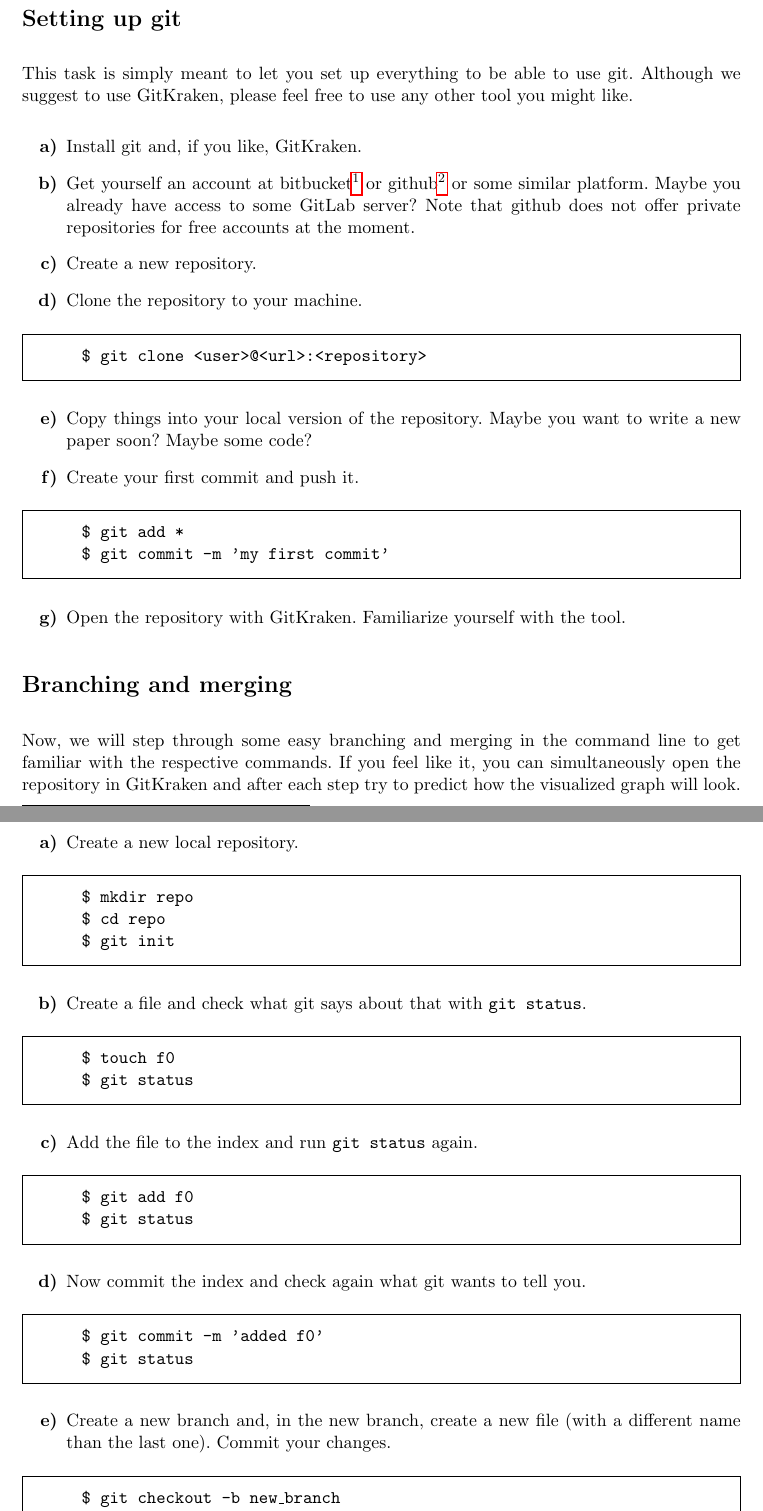
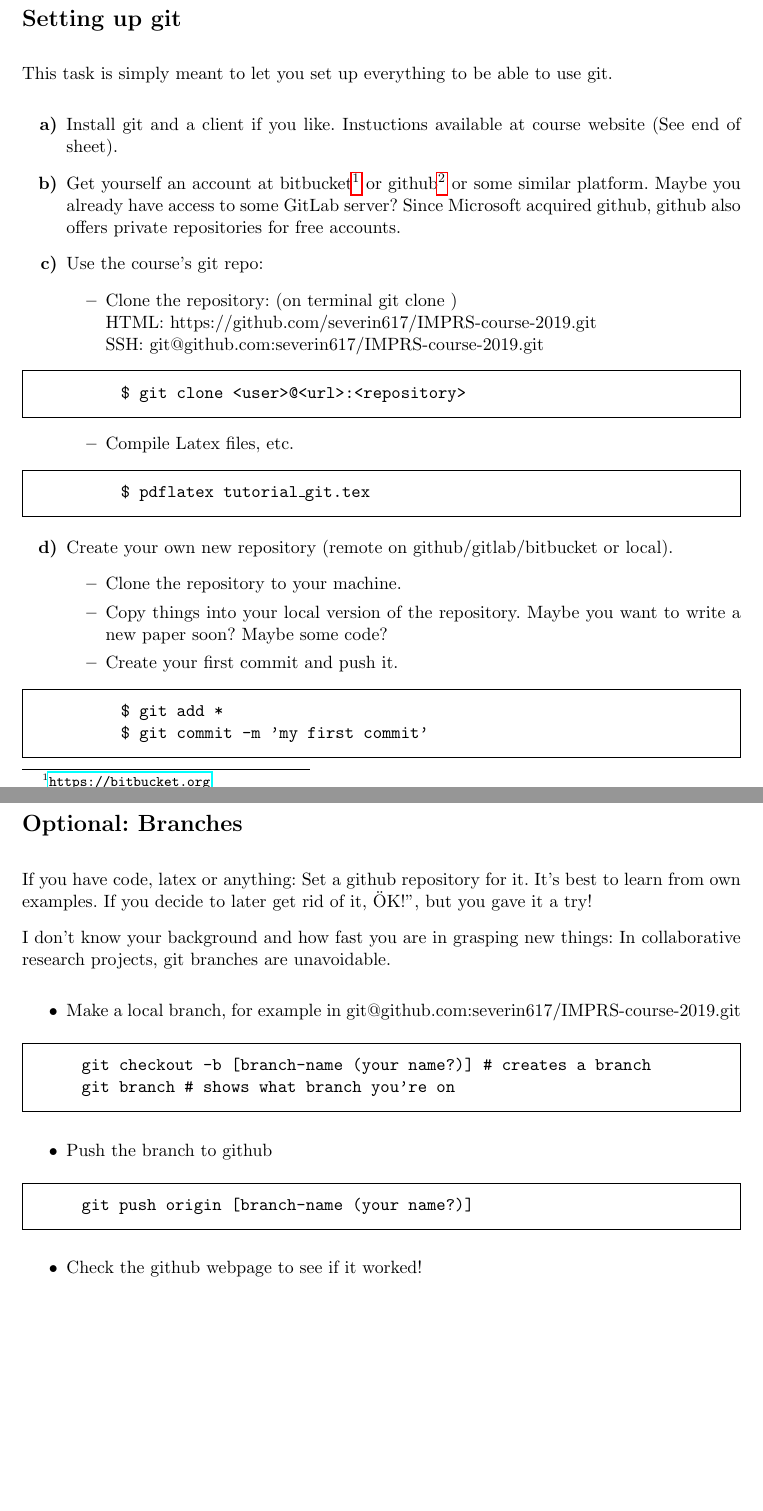
Before and after one commit to severin617/IMPRS-course-2019, a LaTeX document (solution_tutorial_git.tex): two parts of pages 1 and 2 of 4 before the commit and two parts of pages 1 and 2 of 2 after it, joined at a grey line, cut so that both start at the same text, the shorter picture padded with empty space. Compiled offline with pdfLaTeX.

Commit message:
fix solution and fix typo

```diff
--- a/solution_tutorial_git.tex
+++ b/solution_tutorial_git.tex
@@ -33,51 +33,47 @@ Moritz August\hfill MPE, March 2017\\
     {\LARGE\sffamily\bfseries Git course - Tutorial}
 \end{center}
 
-
 \section*{Setting up git}
-This task is simply meant to let you set up everything to be able to use git. Although we suggest to use GitKraken, please feel free to use any other tool you might like.
+This task is simply meant to let you set up everything to be able to use git.
 \begin{itemize}
-\item[\bf{a)}] Install git and, if you like, GitKraken.
-\item[\bf{b)}] Get yourself an account at bitbucket\footnote{\url{https://bitbucket.org}} or github\footnote{\url{https://github.com}} or some similar platform. Maybe you already have access to some GitLab server? Note that github does not offer private repositories for free accounts at the moment.
-\item[\bf{c)}] Create a new repository.
-\item[\bf{d)}] Clone the repository to your machine.
+	\item[\bf{a)}] Install git and a client if you like. Instuctions available at course website (See end of sheet).%https://www5.in.tum.de/wiki/index.php/Python_/_Git_/_Bash_Course}{https://www5.in.tum.de/}
+	\item[\bf{b)}] Get yourself an account at bitbucket\footnote{\url{https://bitbucket.org}} or github\footnote{\url{https://github.com}} or some similar platform. Maybe you already have access to some GitLab server? Since Microsoft acquired github, github also offers private repositories for free accounts.
+	\item[\bf{c)}] Use the course's git repo:
+	\begin{itemize}
+		\item Clone the repository: (on terminal git clone )\\
+		HTML: https://github.com/severin617/IMPRS-course-2019.git \\
+		SSH: git@github.com:severin617/IMPRS-course-2019.git
 		\begin{framed}
 			\texttt{\$ git clone <user>@<url>:<repository>}
 		\end{framed}
-\item[\bf{e)}] Copy things into your local version of the repository. Maybe you want to write a new paper soon? Maybe some code?
-\item[\bf{f)}] Create your first commit and push it.
+		\item Compile Latex files, etc.
+		\begin{framed}
+			\texttt{\$ pdflatex tutorial\_git.tex}
+		\end{framed}
+	\end{itemize}
+	\item[\bf{d)}] Create your own new repository (remote on github/gitlab/bitbucket or local).
+	\begin{itemize}
+		\item Clone the repository to your machine.
+		\item Copy things into your local version of the repository. Maybe you want to write a new paper soon? Maybe some code?
+		\item Create your first commit and push it.
 		\begin{framed}
 			\texttt{\$ git add *} \newline
 			\texttt{\$ git commit -m 'my first commit'}
 		\end{framed}
-\item[\bf{g)}] Open the repository with GitKraken. Familiarize yourself with the tool.
+	\end{itemize}
 \end{itemize}
 
-\section*{Branching and merging}
-Now, we will step through some easy branching and merging in the command line to get familiar with the respective commands. If you feel like it, you can simultaneously open the repository in GitKraken and after each step try to predict how the visualized graph will look.
+\section*{Optional: Branches}
+If you have code, latex or anything: Set a github repository for it. It's best to learn from own examples. If you decide to later get rid of it, "OK!", but you gave it a try!
 
+I don't know your background and how fast you are in grasping new things: In collaborative research projects, git branches are unavoidable.
 \begin{itemize}
-\item[\bf{a)}] Create a new local repository.
+	\item Make a local branch, for example in git@github.com:severin617/IMPRS-course-2019.git
 	\begin{framed}
-\texttt{\$ mkdir repo} \newline
-\texttt{\$ cd repo} \newline
-\texttt{\$ git init}
+		\texttt{git checkout -b [branch-name (your name?)] \# creates a branch}\newline
+		\texttt{git branch \# shows what branch you're on }
 	\end{framed}
-\item[\bf{b)}] Create a file and check what git says about that with \texttt{git status}.
+	\item Push the branch to github
 	\begin{framed}
-\texttt{\$ touch f0} \newline
-\texttt{\$ git status}
+		\texttt{git push origin [branch-name (your name?)]}
 	\end{framed}
-\item[\bf{c)}] Add the file to the index and run \texttt{git status} again.
-\begin{framed}
-\texttt{\$ git add f0} \newline
-\texttt{\$ git status}
-\end{framed}
-\item[\bf{d)}] Now commit the index and check again what git wants to tell you.
-\begin{framed}
-\texttt{\$ git commit -m 'added f0'} \newline
-\texttt{\$ git status}
-\end{framed}
-\item[\bf{e)}] Create a new branch and, in the new branch, create a new file (with a different name than the last one). Commit your changes.
-\begin{framed}
-\texttt{\$ git checkout -b new\_branch} \newline
@@ -87 +80 @@ Now, we will step through some easy branching and merging in the command line to
-\end{framed}
+	\item Check the github webpage to see if it worked!
```
Also changed, not shown: tutorial_git.tex (+1 -1 lines), solution_tutorial_git.tex (153 more changed lines). Lines whose indentation alone changed are shown as unchanged.
